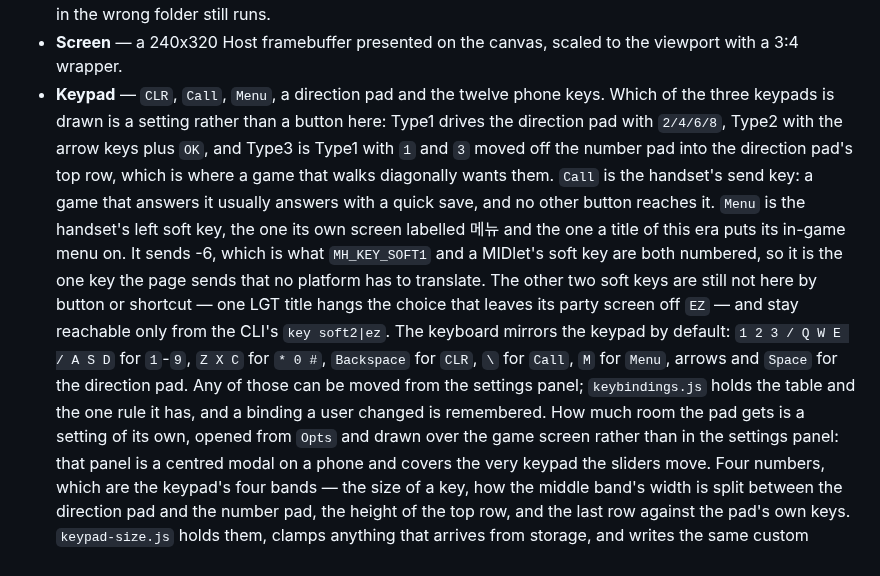
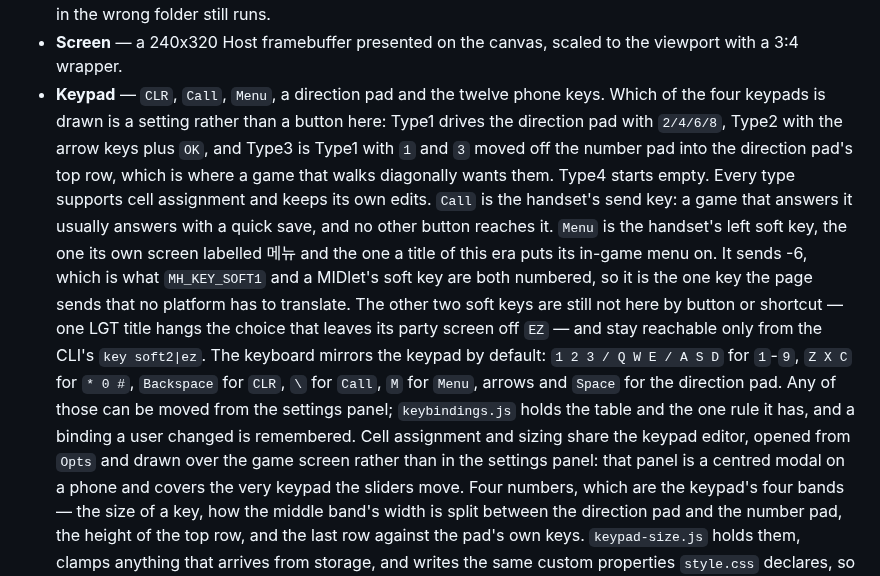
Before and after one commit to movingwoo/wfeature, a Markdown page: web/README.md, the part around the change. Rendered like a GitHub page.

Commit message:
docs: align keypad architecture with editable cells

```diff
--- a/web/README.md
+++ b/web/README.md
@@ -39,11 +39,12 @@ the token, so the restart button still starts a game over.
 - **Screen** — a 240x320 Host framebuffer presented on the canvas, scaled to the
   viewport with a 3:4 wrapper.
 - **Keypad** — `CLR`, `Call`, `Menu`, a direction pad and the twelve phone keys.
-  Which of the three keypads is drawn is a setting rather than a button here:
+  Which of the four keypads is drawn is a setting rather than a button here:
   Type1 drives the direction pad with `2/4/6/8`, Type2 with the arrow keys plus
   `OK`, and Type3 is Type1 with `1` and `3` moved off the number pad into the
   direction pad's top row, which is where a game that walks diagonally wants
-  them. `Call` is the handset's send key: a game that answers it usually
+  them. Type4 starts empty. Every type supports cell assignment and keeps its
+  own edits. `Call` is the handset's send key: a game that answers it usually
   answers with a quick save, and no other button reaches it.
   `Menu` is the handset's left soft key, the one its own screen labelled 메뉴
   and the one a title of this era puts its in-game menu on. It sends -6, which
@@ -57,7 +58,7 @@ the token, so the restart button still starts a game over.
   `M` for `Menu`, arrows and `Space` for the direction pad. Any of those can be
   moved from the settings panel; `keybindings.js` holds the table and the one
   rule it has, and a binding a user changed is remembered.
-  How much room the pad gets is a setting of its own, opened from `Opts` and
+  Cell assignment and sizing share the keypad editor, opened from `Opts` and
   drawn over the game screen rather than in the settings panel: that panel is a
   centred modal on a phone and covers the very keypad the sliders move. Four
   numbers, which are the keypad's four bands — the size of a key, how the middle
```
Also changed, not shown: docs/maintenance.md (+3 -4 lines), docs/session.md (+8 -12 lines).
